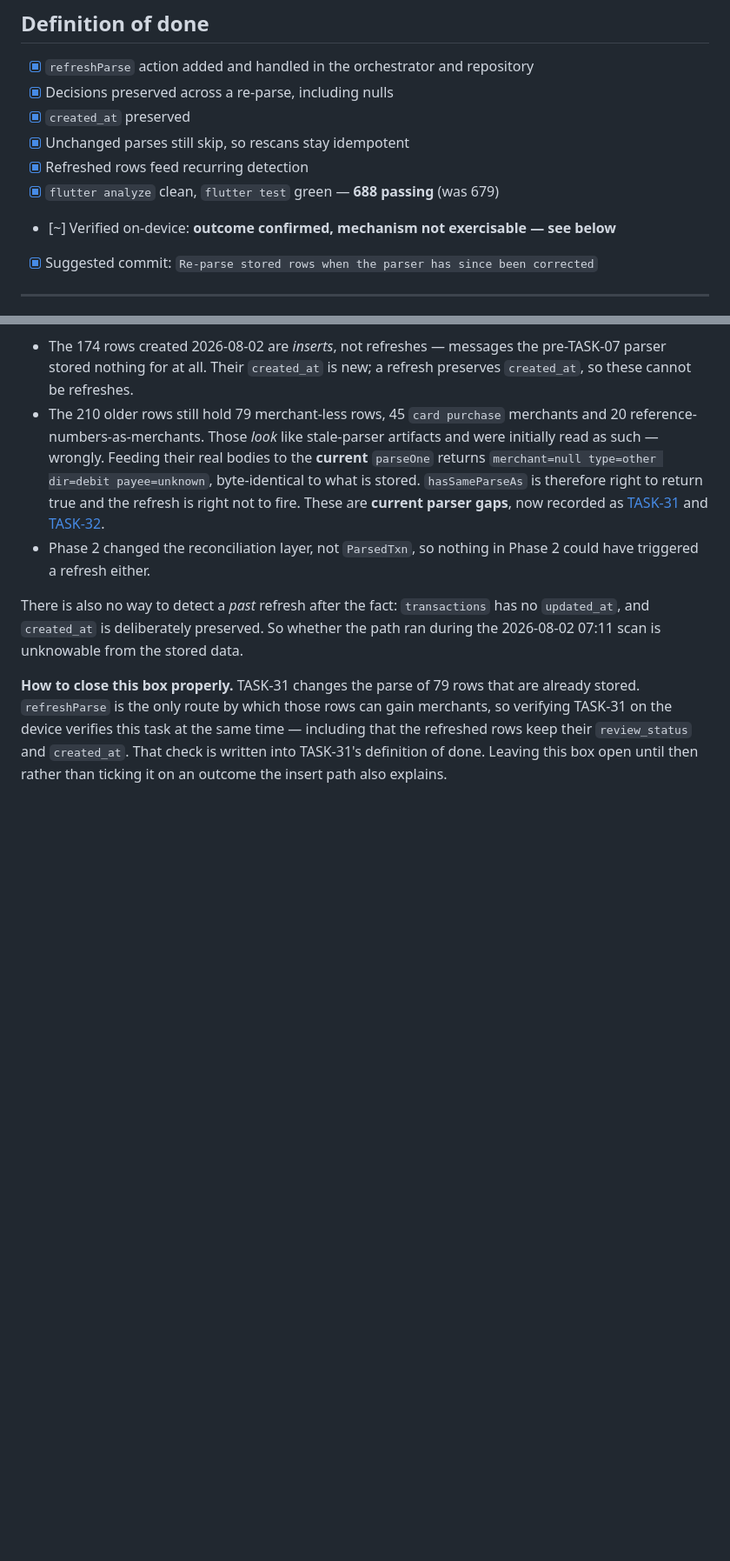
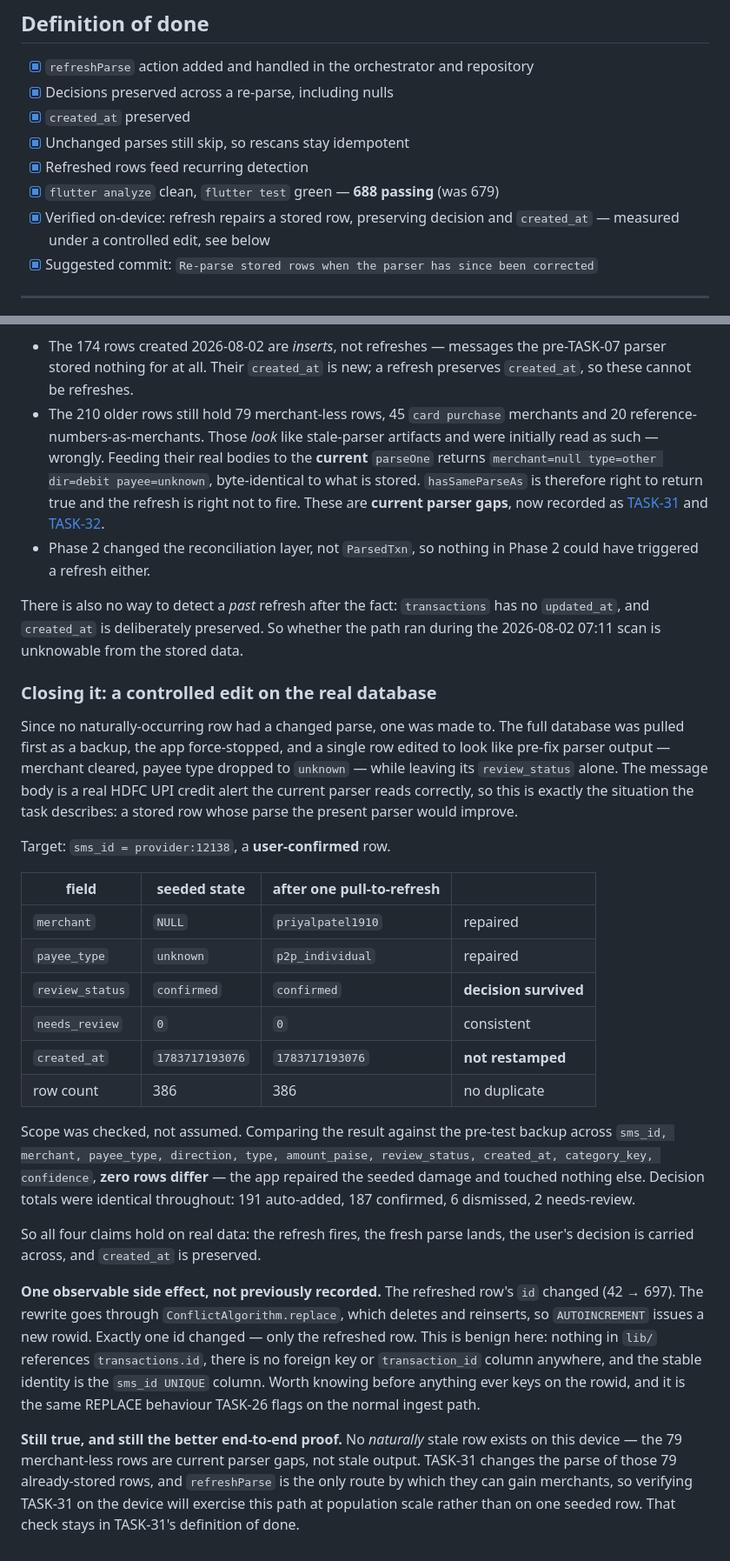
Before and after one commit to monkscode/personal-manager, a Markdown page: docs/tasks/TASK-30-reparse-stored-rows.md, 2 parts joined by grey strips. Shown at 87% size. GitHub-like rendering; blank space fills up the shorter version.

Commit message:
Close TASK-30's on-device box with a controlled refresh test
No naturally stale row exists on the device - the 79 merchant-less rows are
current parser gaps, not stale output - so refreshParse had nothing to act on and
the box could not be closed by observation. Made one row stale instead.

Pulled the database as a backup, force-stopped the app, and edited a single
user-confirmed row to look like pre-fix parser output: merchant cleared, payee
type dropped to unknown, review_status left alone. The body is a real HDFC UPI
credit alert the current parser reads correctly, so this is the exact situation
the task describes.

One pull-to-refresh restored merchant to priyalpatel1910 and payee_type to
p2p_individual, while review_status stayed confirmed and created_at stayed
1783717193076 - not restamped by the rescan clock. Row count held at 386, so no
duplicate. All four claims the task makes hold on real data.

Scope was measured rather than assumed. Comparing the result against the pre-test
backup across sms_id, merchant, payee_type, direction, type, amount_paise,
review_status, created_at, category_key and confidence, zero rows differ: the app
repaired the seeded damage and touched nothing else. Decision totals were
identical throughout at 191 auto-added, 187 confirmed, 6 dismissed, 2
needs-review.

Recorded one side effect the task had not: the refreshed row's id changed from 42
to 697, because the rewrite goes through ConflictAlgorithm.replace and
AUTOINCREMENT issues a new rowid on reinsert. Exactly one id changed. Benign here
- nothing in lib/ references transactions.id, there is no foreign key or
transaction_id column, and sms_id UNIQUE is the stable identity - but worth
knowing before anything keys on the rowid. Same REPLACE behaviour TASK-26 flags
on the normal ingest path.

TASK-31 still carries the population-scale check: it changes the parse of 79
already-stored rows, which exercises this path on rows that went stale for real
rather than by hand.

```diff
--- a/docs/tasks/TASK-30-reparse-stored-rows.md
+++ b/docs/tasks/TASK-30-reparse-stored-rows.md
@@ -102,7 +102,8 @@ flutter test
 - [x] Unchanged parses still skip, so rescans stay idempotent
 - [x] Refreshed rows feed recurring detection
 - [x] `flutter analyze` clean, `flutter test` green — **688 passing** (was 679)
-- [~] Verified on-device: **outcome confirmed, mechanism not exercisable — see below**
+- [x] Verified on-device: refresh repairs a stored row, preserving decision and
+      `created_at` — measured under a controlled edit, see below
 - [x] Suggested commit: `Re-parse stored rows when the parser has since been corrected`
 
 ---
@@ -145,9 +146,46 @@ There is also no way to detect a *past* refresh after the fact: `transactions` h
 `updated_at`, and `created_at` is deliberately preserved. So whether the path ran during
 the 2026-08-02 07:11 scan is unknowable from the stored data.
 
-**How to close this box properly.** TASK-31 changes the parse of 79 rows that are already
-stored. `refreshParse` is the only route by which those rows can gain merchants, so
-verifying TASK-31 on the device verifies this task at the same time — including that the
-refreshed rows keep their `review_status` and `created_at`. That check is written into
-TASK-31's definition of done. Leaving this box open until then rather than ticking it on
-an outcome the insert path also explains.
+### Closing it: a controlled edit on the real database
+
+Since no naturally-occurring row had a changed parse, one was made to. The full database
+was pulled first as a backup, the app force-stopped, and a single row edited to look like
+pre-fix parser output — merchant cleared, payee type dropped to `unknown` — while leaving
+its `review_status` alone. The message body is a real HDFC UPI credit alert the current
+parser reads correctly, so this is exactly the situation the task describes: a stored row
+whose parse the present parser would improve.
+
+Target: `sms_id = provider:12138`, a **user-confirmed** row.
+
+| field | seeded state | after one pull-to-refresh | |
+|---|---|---|---|
+| `merchant` | `NULL` | `priyalpatel1910` | repaired |
+| `payee_type` | `unknown` | `p2p_individual` | repaired |
+| `review_status` | `confirmed` | `confirmed` | **decision survived** |
+| `needs_review` | `0` | `0` | consistent |
+| `created_at` | `1783717193076` | `1783717193076` | **not restamped** |
+| row count | 386 | 386 | no duplicate |
+
+Scope was checked, not assumed. Comparing the result against the pre-test backup across
+`sms_id, merchant, payee_type, direction, type, amount_paise, review_status, created_at,
+category_key, confidence`, **zero rows differ** — the app repaired the seeded damage and
+touched nothing else. Decision totals were identical throughout: 191 auto-added,
+187 confirmed, 6 dismissed, 2 needs-review.
+
+So all four claims hold on real data: the refresh fires, the fresh parse lands, the user's
+decision is carried across, and `created_at` is preserved.
+
+**One observable side effect, not previously recorded.** The refreshed row's `id` changed
+(42 → 697). The rewrite goes through `ConflictAlgorithm.replace`, which deletes and
+reinserts, so `AUTOINCREMENT` issues a new rowid. Exactly one id changed — only the
+refreshed row. This is benign here: nothing in `lib/` references `transactions.id`, there
+is no foreign key or `transaction_id` column anywhere, and the stable identity is the
+`sms_id UNIQUE` column. Worth knowing before anything ever keys on the rowid, and it is
+the same REPLACE behaviour TASK-26 flags on the normal ingest path.
+
+**Still true, and still the better end-to-end proof.** No *naturally* stale row exists on
+this device — the 79 merchant-less rows are current parser gaps, not stale output. TASK-31
+changes the parse of those 79 already-stored rows, and `refreshParse` is the only route by
+which they can gain merchants, so verifying TASK-31 on the device will exercise this path
+at population scale rather than on one seeded row. That check stays in TASK-31's
+definition of done.
```
Also changed, not shown: docs/tasks/TASK-31-ownerless-merchant-formats.md (+6 -2 lines).
